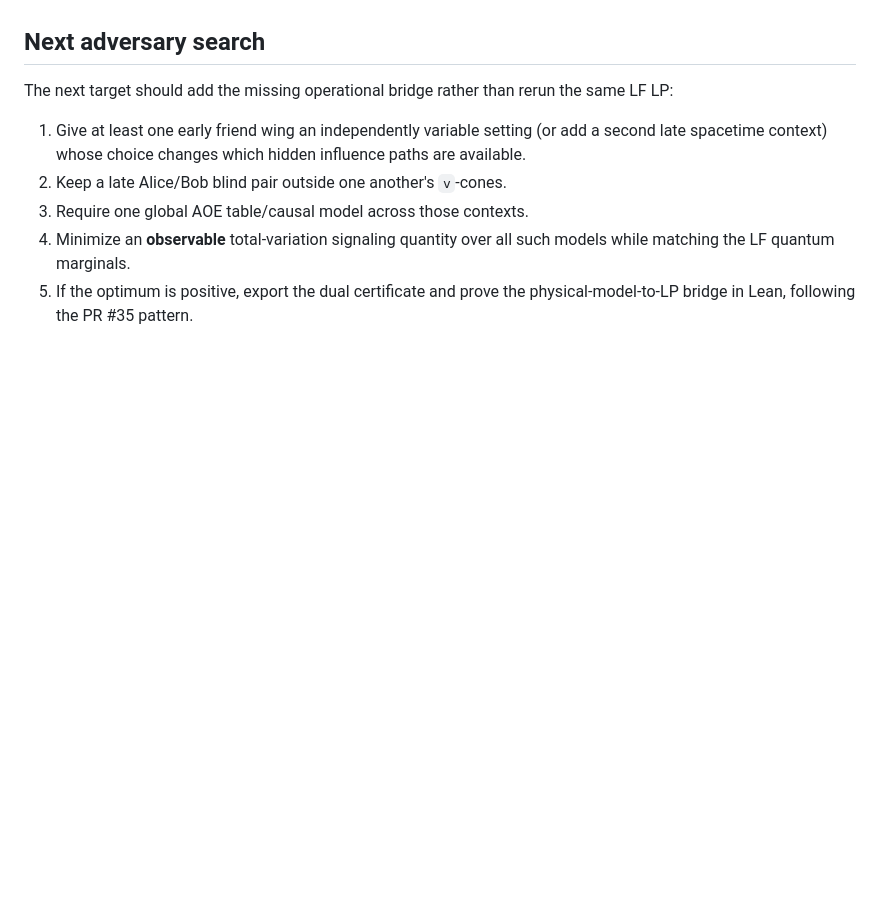
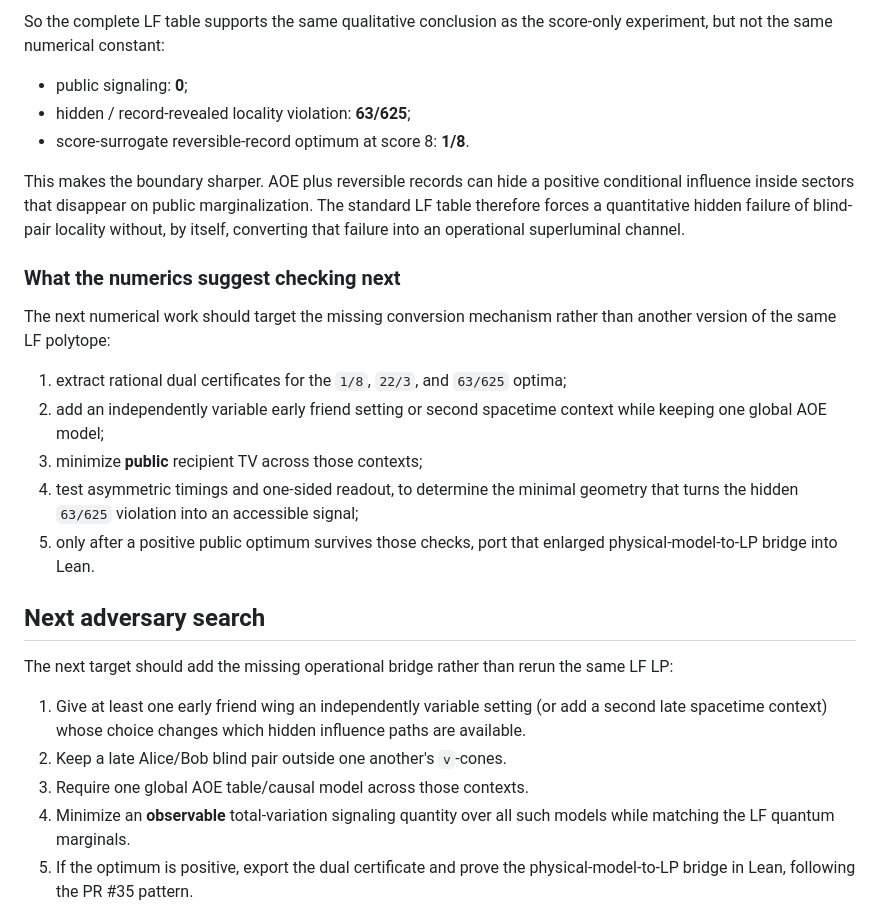
Before and after one commit to stevenwarejones/ontology-separation, a Markdown page: docs/LF_FINITE_SPEED.md, the part around one of its changes. GitHub-like rendering; blank space fills up the shorter version.

Commit message:
Document LF finite-speed numerical sensitivity checks

```diff
--- a/docs/LF_FINITE_SPEED.md
+++ b/docs/LF_FINITE_SPEED.md
@@ -69,3 +151,32 @@ Bancal construction.
+So the complete LF table supports the same qualitative conclusion as the
+score-only experiment, but not the same numerical constant:
+
+- public signaling: **0**;
+- hidden / record-revealed locality violation: **63/625**;
+- score-surrogate reversible-record optimum at score 8: **1/8**.
+
+This makes the boundary sharper.  AOE plus reversible records can hide a
+positive conditional influence inside sectors that disappear on public
+marginalization.  The standard LF table therefore forces a quantitative hidden
+failure of blind-pair locality without, by itself, converting that failure into
+an operational superluminal channel.
+
+### What the numerics suggest checking next
+
+The next numerical work should target the missing conversion mechanism rather
+than another version of the same LF polytope:
+
+1. extract rational dual certificates for the `1/8`, `22/3`, and
+   `63/625` optima;
+2. add an independently variable early friend setting or second spacetime
+   context while keeping one global AOE model;
+3. minimize **public** recipient TV across those contexts;
+4. test asymmetric timings and one-sided readout, to determine the minimal
+   geometry that turns the hidden `63/625` violation into an accessible
+   signal;
+5. only after a positive public optimum survives those checks, port that
+   enlarged physical-model-to-LP bridge into Lean.
+
 ## Next adversary search
 
 The next target should add the missing operational bridge rather than rerun the
```
Also changed, not shown: other parts of docs/LF_FINITE_SPEED.md (+82 -0 lines).
